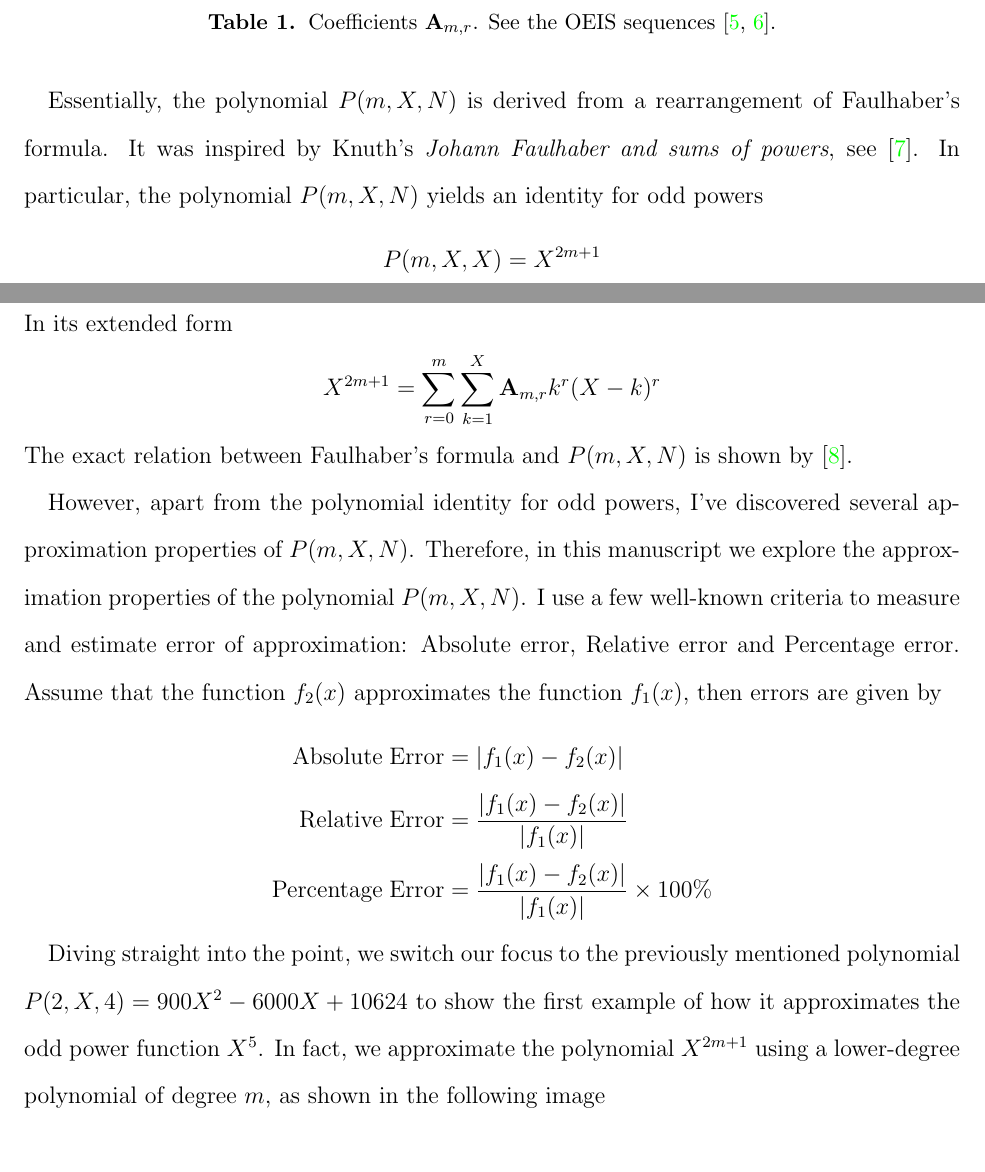
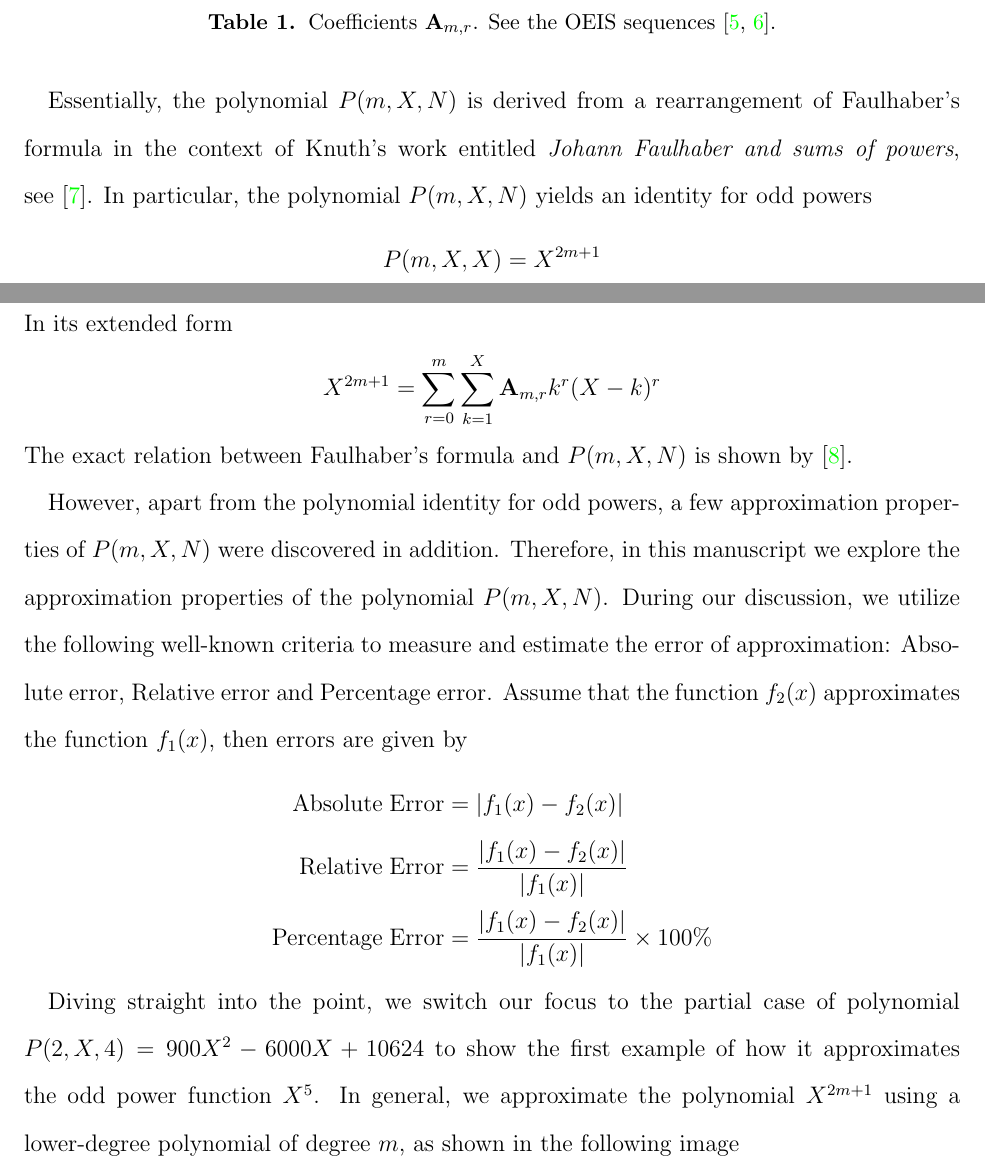
Before and after one commit to kolosovpetro/AnEfficientMethodOfSplineApproximation, a LaTeX paper (src/AnEfficientMethodOfSplineApproximation.tex, which reads src/sections/02_introduction.tex): two parts of pages 2 and 3 of 14, joined at a grey line, cut so that both start at the same text. Compiled offline with pdfLaTeX.

Commit message:
work in progress

```diff
--- a/src/sections/02_introduction.tex
+++ b/src/sections/02_introduction.tex
@@ -16,8 +16,8 @@ where $\coeffA{m}{r}$ is a real coefficient defined recursively, see~\cite{aleks
 For example,
 \input{sections/figures/05_fig_coefficients_a}
 
-Essentially, the polynomial $P(m, X, N)$ is derived from a rearrangement of Faulhaber's formula.
-It was inspired by Knuth's \textit{Johann Faulhaber and sums of powers}, see~\cite{knuth1993johann}.
+Essentially, the polynomial $P(m, X, N)$ is derived from a rearrangement of Faulhaber's formula
+in the context of Knuth's work entitled \textit{Johann Faulhaber and sums of powers}, see~\cite{knuth1993johann}.
 In particular, the polynomial $P(m, X, N)$ yields an identity for odd powers
 \begin{align*}
     P(m, X, X) = X^{2m+1}
@@ -28,10 +28,11 @@ In its extended form
 \end{align*}
 The exact relation between Faulhaber's formula and $P(m,X,N)$ is shown by~\cite{kolosov2025unexpected}.
 
-However, apart from the polynomial identity for odd powers, I've discovered several approximation properties of $P(m,X,N)$.
+However, apart from the polynomial identity for odd powers, a few approximation properties of $P(m,X,N)$
+were discovered in addition.
 Therefore, in this manuscript we explore the approximation properties of the polynomial $P(m,X,N)$.
-I use a few well-known criteria to measure and estimate error of approximation: Absolute error, Relative error and
-Percentage error.
+During our discussion, we utilize the following well-known criteria to measure and estimate
+the error of approximation: Absolute error, Relative error and Percentage error.
 Assume that the function $f_2(x)$ approximates the function $f_1 (x)$, then errors are given by
 \begin{align*}
     \mathrm{Absolute \; Error}   &= \lvert f_1(x) - f_2(x) \rvert \\
@@ -39,10 +40,10 @@ Assume that the function $f_2(x)$ approximates the function $f_1 (x)$, then erro
     \mathrm{Percentage \; Error} &= \frac{\lvert f_1(x) - f_2(x) \rvert}{\lvert f_1(x) \rvert} \times 100\%
 \end{align*}
 
-Diving straight into the point, we switch our focus to the previously mentioned polynomial
+Diving straight into the point, we switch our focus to the partial case of polynomial
 $P(2,X,4) = 900X^2 - 6000X + 10624$
 to show the first example of how it approximates the odd power function $X^5$.
-In fact, we approximate the polynomial $X^{2m+1}$ using a lower-degree polynomial of degree $m$,
+In general, we approximate the polynomial $X^{2m+1}$ using a lower-degree polynomial of degree $m$,
 as shown in the following image
 \begin{figure}[H]
     \centering
@@ -52,8 +53,8 @@ as shown in the following image
     Convergence interval is $4.0 \leq X \leq 5.1$ with percentage error $E < 1\%$.
     }\label{fig:03_plots_polynomial_p2_n4_with_fifth}
 \end{figure}
-As observed, the polynomial $P(2, X, 4)$ approximates $X^5$ in the neighborhood of $N=4$ with
-the convergence interval $4.0 \leq X \leq 5.1$ where the percentage error is less than $1\%$ which is quite remarkable.
+As observed, the polynomial $P(2, X, 4)$ approximates $X^5$ in a certain neighborhood of $N=4$ with
+the convergence interval $4.0 \leq X \leq 5.1$ such that the percentage error is less than $1\%$ which is quite remarkable.
 The following table presents specific values of absolute, relative, and percentage errors for this approximation
 \input{sections/figures/032_polynomials_p2_table_n4}
 
```
Also changed, not shown: src/sections/01_abstract.tex (+2 -2 lines), CHANGELOG.md, out/AnEfficientMethodOfSplineApproximation.pdf, src/sections/02_introduction.tex (6 more changed lines).
